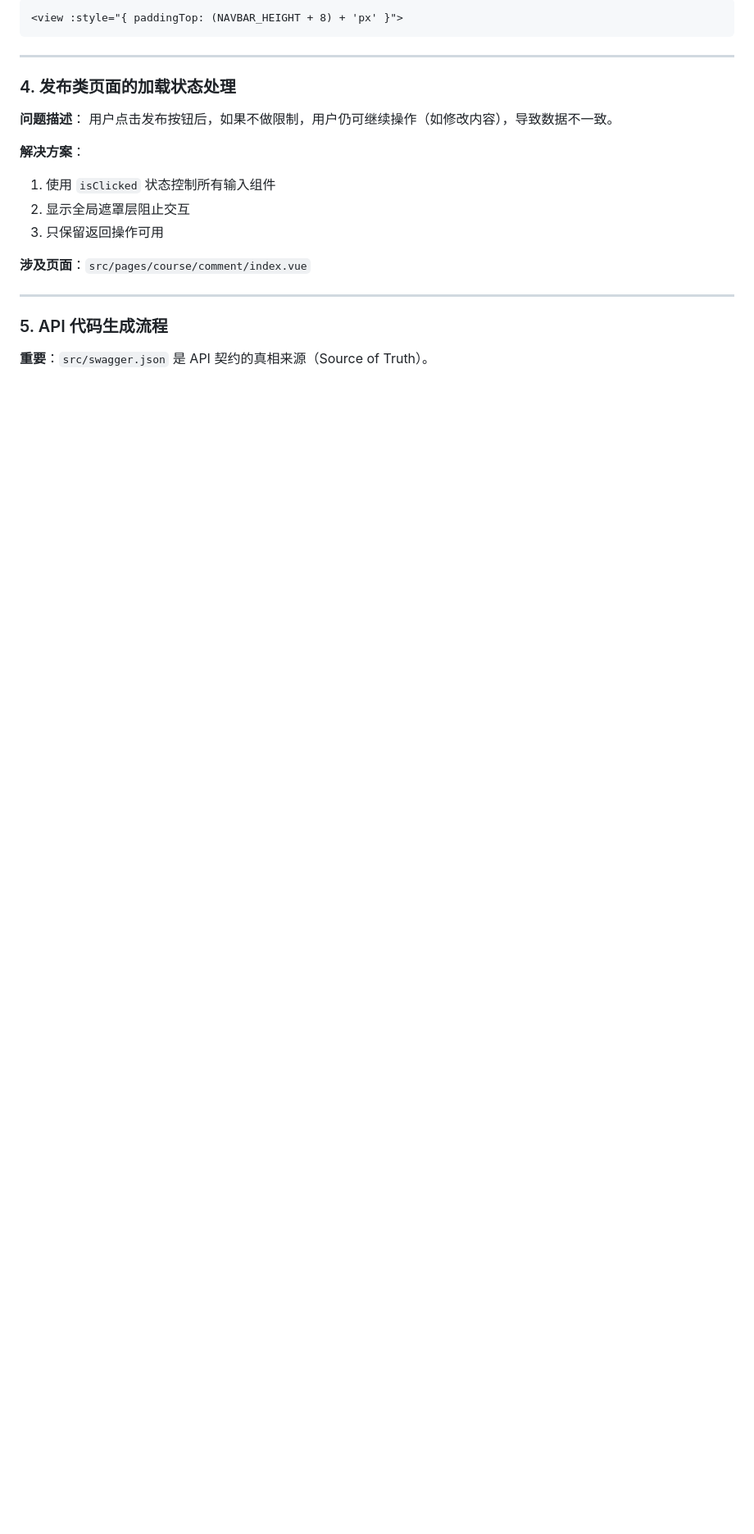
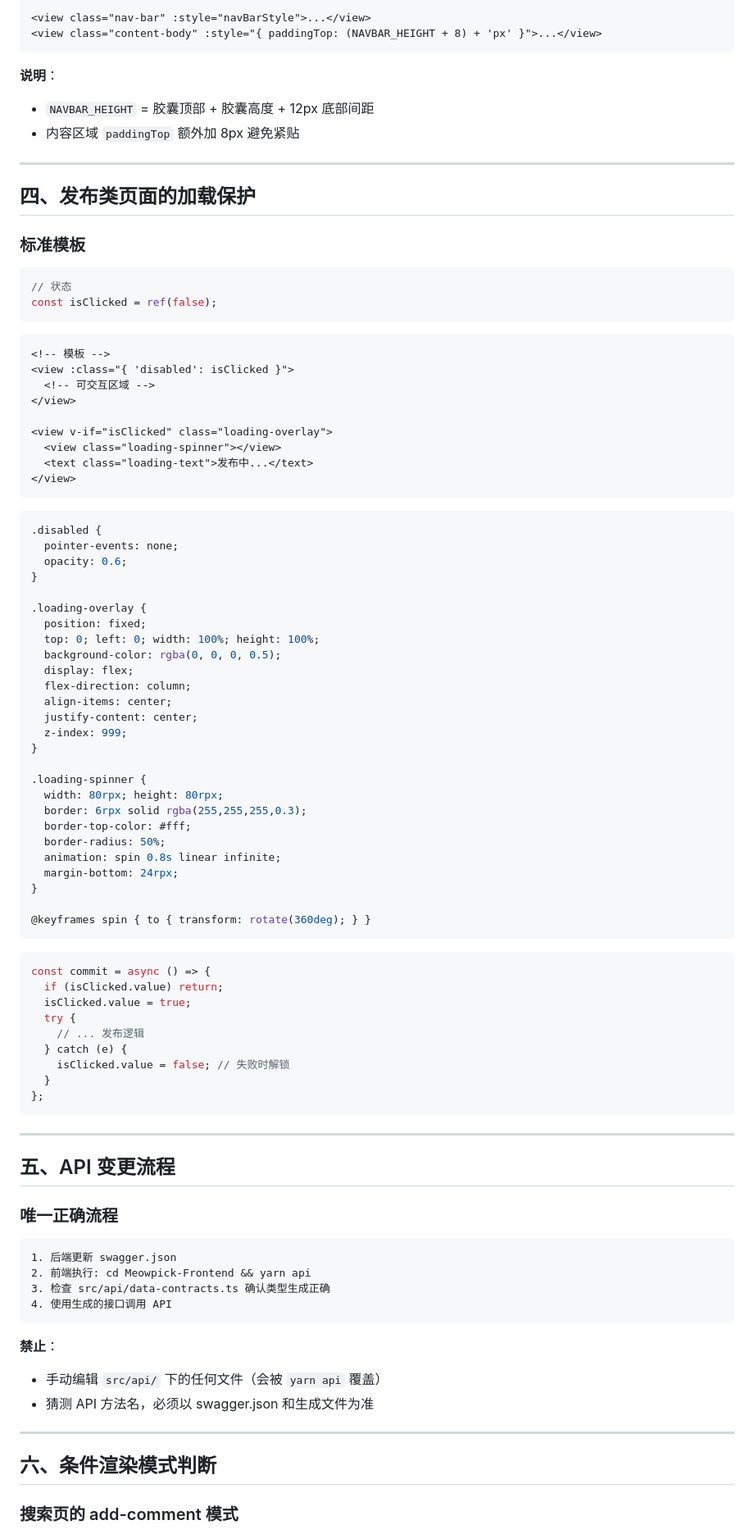
Before and after one commit to Boyuan-IT-Club/Meowpick-Frontend, a Markdown page: MAINTENANCE.md, the part around one of its changes. Shown at 82% size. GitHub-like rendering; blank space fills up the shorter version.

````diff
--- a/MAINTENANCE.md
+++ b/MAINTENANCE.md
@@ -66,24 +88,96 @@ const NAVBAR_HEIGHT = menuButtonTop + menuButtonHeight + 12; // 底部留白
 ```html
-<view :style="{ paddingTop: (NAVBAR_HEIGHT + 8) + 'px' }">
+<view class="nav-bar" :style="navBarStyle">...</view>
+<view class="content-body" :style="{ paddingTop: (NAVBAR_HEIGHT + 8) + 'px' }">...</view>
+```
+
+**说明**：
+- `NAVBAR_HEIGHT` = 胶囊顶部 + 胶囊高度 + 12px 底部间距
+- 内容区域 `paddingTop` 额外加 8px 避免紧贴
+
+---
+
+## 四、发布类页面的加载保护
+
+### 标准模板
+
+```ts
+// 状态
+const isClicked = ref(false);
+```
+
+```html
+<!-- 模板 -->
+<view :class="{ 'disabled': isClicked }">
+  <!-- 可交互区域 -->
+</view>
+
+<view v-if="isClicked" class="loading-overlay">
+  <view class="loading-spinner"></view>
+  <text class="loading-text">发布中...</text>
+</view>
+```
+
+```css
+.disabled {
+  pointer-events: none;
+  opacity: 0.6;
+}
+
+.loading-overlay {
+  position: fixed;
+  top: 0; left: 0; width: 100%; height: 100%;
+  background-color: rgba(0, 0, 0, 0.5);
+  display: flex;
+  flex-direction: column;
+  align-items: center;
+  justify-content: center;
+  z-index: 999;
+}
+
+.loading-spinner {
+  width: 80rpx; height: 80rpx;
+  border: 6rpx solid rgba(255,255,255,0.3);
+  border-top-color: #fff;
+  border-radius: 50%;
+  animation: spin 0.8s linear infinite;
+  margin-bottom: 24rpx;
+}
+
+@keyframes spin { to { transform: rotate(360deg); } }
+```
+
+```ts
+const commit = async () => {
+  if (isClicked.value) return;
+  isClicked.value = true;
+  try {
+    // ... 发布逻辑
+  } catch (e) {
+    isClicked.value = false; // 失败时解锁
+  }
+};
 ```
 
 ---
 
-### 4. 发布类页面的加载状态处理
+## 五、API 变更流程
 
-**问题描述**：
-用户点击发布按钮后，如果不做限制，用户仍可继续操作（如修改内容），导致数据不一致。
+### 唯一正确流程
 
-**解决方案**：
-1. 使用 `isClicked` 状态控制所有输入组件
-2. 显示全局遮罩层阻止交互
-3. 只保留返回操作可用
+```
+1. 后端更新 swagger.json
+2. 前端执行: cd Meowpick-Frontend && yarn api
+3. 检查 src/api/data-contracts.ts 确认类型生成正确
+4. 使用生成的接口调用 API
+```
 
-**涉及页面**：`src/pages/course/comment/index.vue`
+**禁止**：
+- 手动编辑 `src/api/` 下的任何文件（会被 `yarn api` 覆盖）
+- 猜测 API 方法名，必须以 swagger.json 和生成文件为准
 
 ---
 
-### 5. API 代码生成流程
+## 六、条件渲染模式判断
 
-**重要**：`src/swagger.json` 是 API 契约的真相来源（Source of Truth）。
+### 搜索页的 add-comment 模式
 
````
Also changed, not shown: other parts of MAINTENANCE.md (+141 -159 lines).
